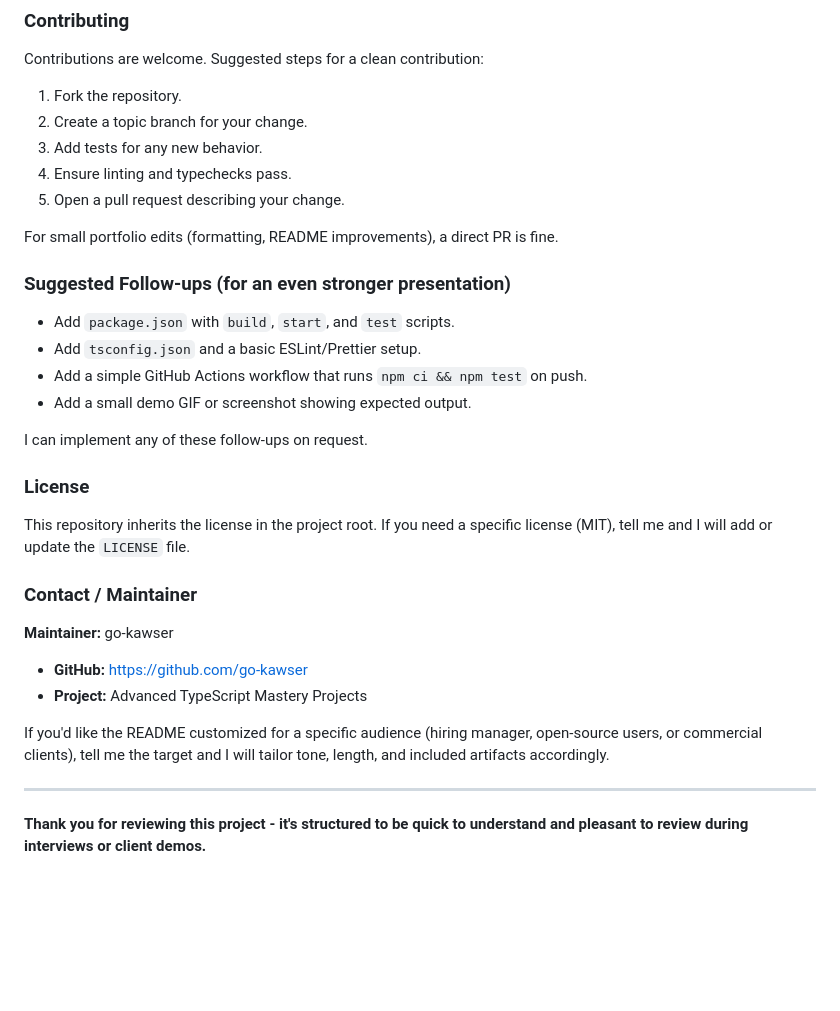
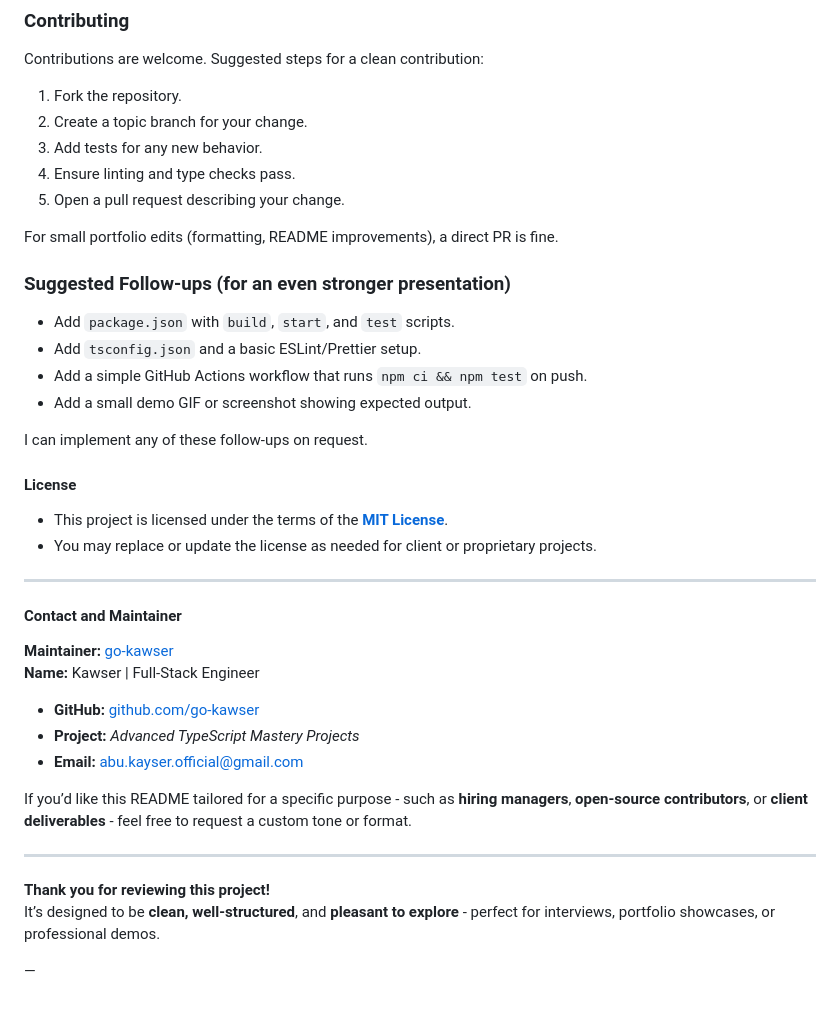
Before and after one commit to Kawser420/Advanced-TypeScript-Mastery-Projects, a Markdown page: README.md, the part around the change. Drawn GitHub-style; blank space fills up the shorter version.

Commit message:
release: v2.0.11 - finalize project, docs and add MIT License

```diff
--- a/README.md
+++ b/README.md
@@ -143,7 +143,7 @@ Contributions are welcome. Suggested steps for a clean contribution:
 1. Fork the repository.
 2. Create a topic branch for your change.
 3. Add tests for any new behavior.
-4. Ensure linting and typechecks pass.
+4. Ensure linting and type checks pass.
 5. Open a pull request describing your change.
 
 For small portfolio edits (formatting, README improvements), a direct PR is fine.
@@ -157,19 +157,27 @@ For small portfolio edits (formatting, README improvements), a direct PR is fine
 
 I can implement any of these follow-ups on request.
 
-### License
+#### License
 
-This repository inherits the license in the project root. If you need a specific license (MIT), tell me and I will add or update the `LICENSE` file.
-
-### Contact / Maintainer
-
-**Maintainer:** go-kawser
-
-- **GitHub:** https://github.com/go-kawser
-- **Project:** Advanced TypeScript Mastery Projects
-
-If you'd like the README customized for a specific audience (hiring manager, open-source users, or commercial clients), tell me the target and I will tailor tone, length, and included artifacts accordingly.
+- This project is licensed under the terms of the **[MIT License](./LICENSE)**.
+- You may replace or update the license as needed for client or proprietary projects.
 
 ---
 
-**Thank you for reviewing this project - it's structured to be quick to understand and pleasant to review during interviews or client demos.**
+#### Contact and Maintainer
+
+**Maintainer:** [go-kawser](https://github.com/go-kawser)
+**Name:** Kawser | Full-Stack Engineer
+
+- **GitHub:** [github.com/go-kawser](https://github.com/go-kawser)
+- **Project:** _Advanced TypeScript Mastery Projects_
+- **Email:** [abu.kayser.official@gmail.com](mailto:abu.kayser.official@gmail.com)
+
+If you’d like this README tailored for a specific purpose - such as **hiring managers**, **open-source contributors**, or **client deliverables** - feel free to request a custom tone or format.
+
+---
+
+**Thank you for reviewing this project!**
+It’s designed to be **clean, well-structured**, and **pleasant to explore** - perfect for interviews, portfolio showcases, or professional demos.
+
+—
```
